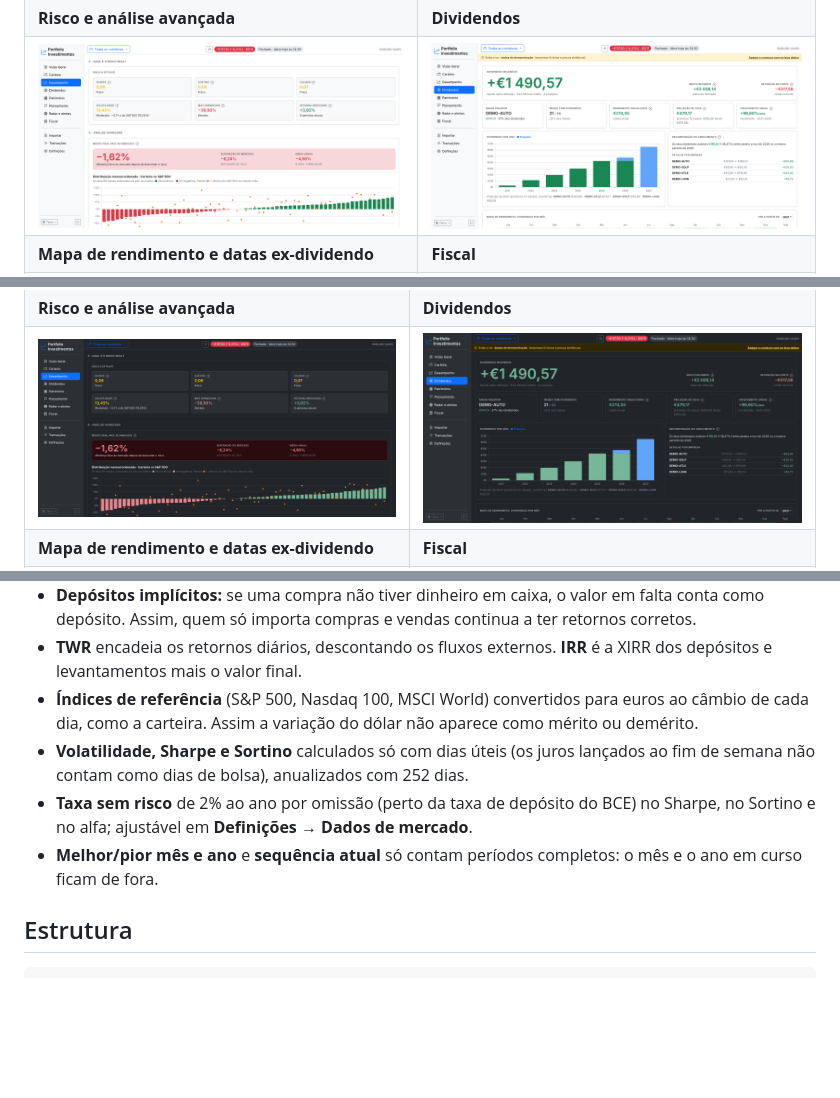
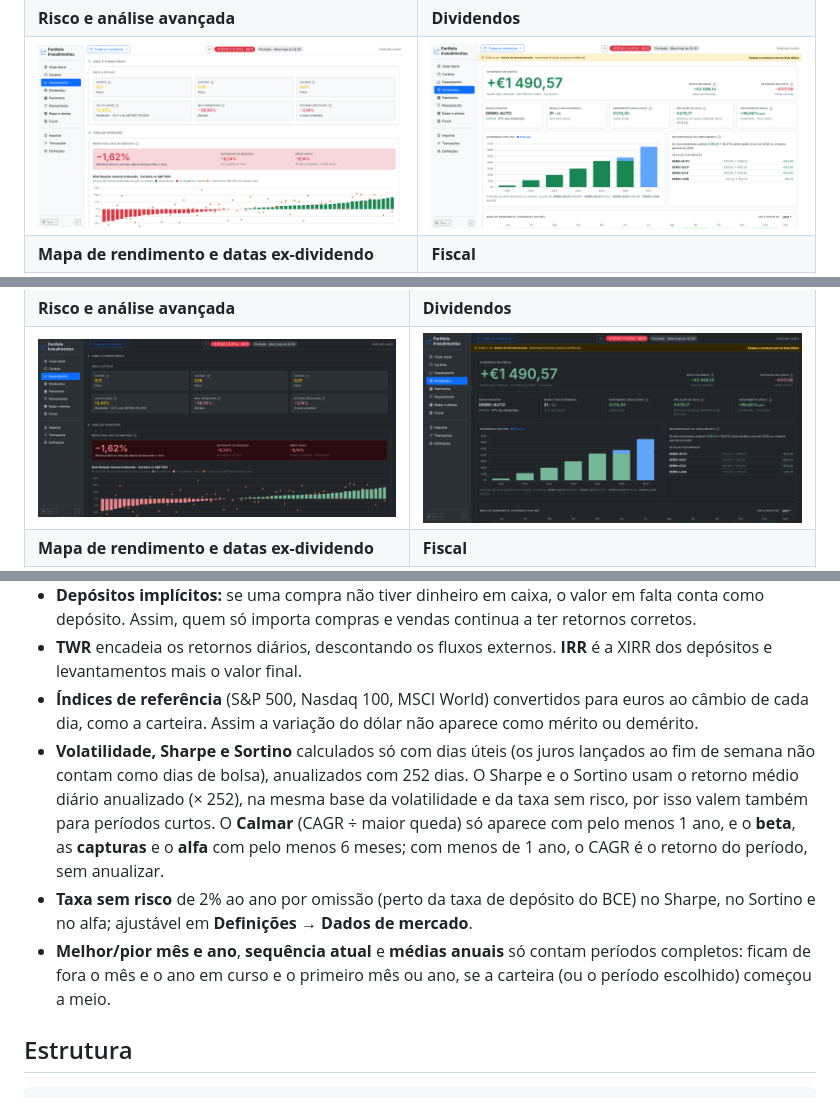
Before and after one commit to geneiros/PortfolioInvestimentos, a Markdown page: README.md, 3 parts joined by grey strips. Drawn GitHub-style; pictures changed too: docs/screenshots/11-desempenho-risco.png, docs/screenshots/escuro/11-desempenho-risco.png; blank space fills up the shorter version.

```diff
--- a/README.md
+++ b/README.md
@@ -255,9 +255,9 @@ Tipos aceites: `BUY`, `SELL`, `DIVIDEND`, `DEPOSIT`, `WITHDRAWAL`, `FEE`, `INTER
 - **Depósitos implícitos:** se uma compra não tiver dinheiro em caixa, o valor em falta conta como depósito. Assim, quem só importa compras e vendas continua a ter retornos corretos.
 - **TWR** encadeia os retornos diários, descontando os fluxos externos. **IRR** é a XIRR dos depósitos e levantamentos mais o valor final.
 - **Índices de referência** (S&P 500, Nasdaq 100, MSCI World) convertidos para euros ao câmbio de cada dia, como a carteira. Assim a variação do dólar não aparece como mérito ou demérito.
-- **Volatilidade, Sharpe e Sortino** calculados só com dias úteis (os juros lançados ao fim de semana não contam como dias de bolsa), anualizados com 252 dias.
+- **Volatilidade, Sharpe e Sortino** calculados só com dias úteis (os juros lançados ao fim de semana não contam como dias de bolsa), anualizados com 252 dias. O Sharpe e o Sortino usam o retorno médio diário anualizado (× 252), na mesma base da volatilidade e da taxa sem risco, por isso valem também para períodos curtos. O **Calmar** (CAGR ÷ maior queda) só aparece com pelo menos 1 ano, e o **beta**, as **capturas** e o **alfa** com pelo menos 6 meses; com menos de 1 ano, o CAGR é o retorno do período, sem anualizar.
 - **Taxa sem risco** de 2% ao ano por omissão (perto da taxa de depósito do BCE) no Sharpe, no Sortino e no alfa; ajustável em **Definições → Dados de mercado**.
-- **Melhor/pior mês e ano** e **sequência atual** só contam períodos completos: o mês e o ano em curso ficam de fora.
+- **Melhor/pior mês e ano**, **sequência atual** e **médias anuais** só contam períodos completos: ficam de fora o mês e o ano em curso e o primeiro mês ou ano, se a carteira (ou o período escolhido) começou a meio.
 
 ## Estrutura
 
```
Also changed, not shown: CHANGELOG.md (+3 -1 lines), docs/screenshots/10-desempenho-merito.png, docs/screenshots/escuro/10-desempenho-merito.png, 3 other files.
